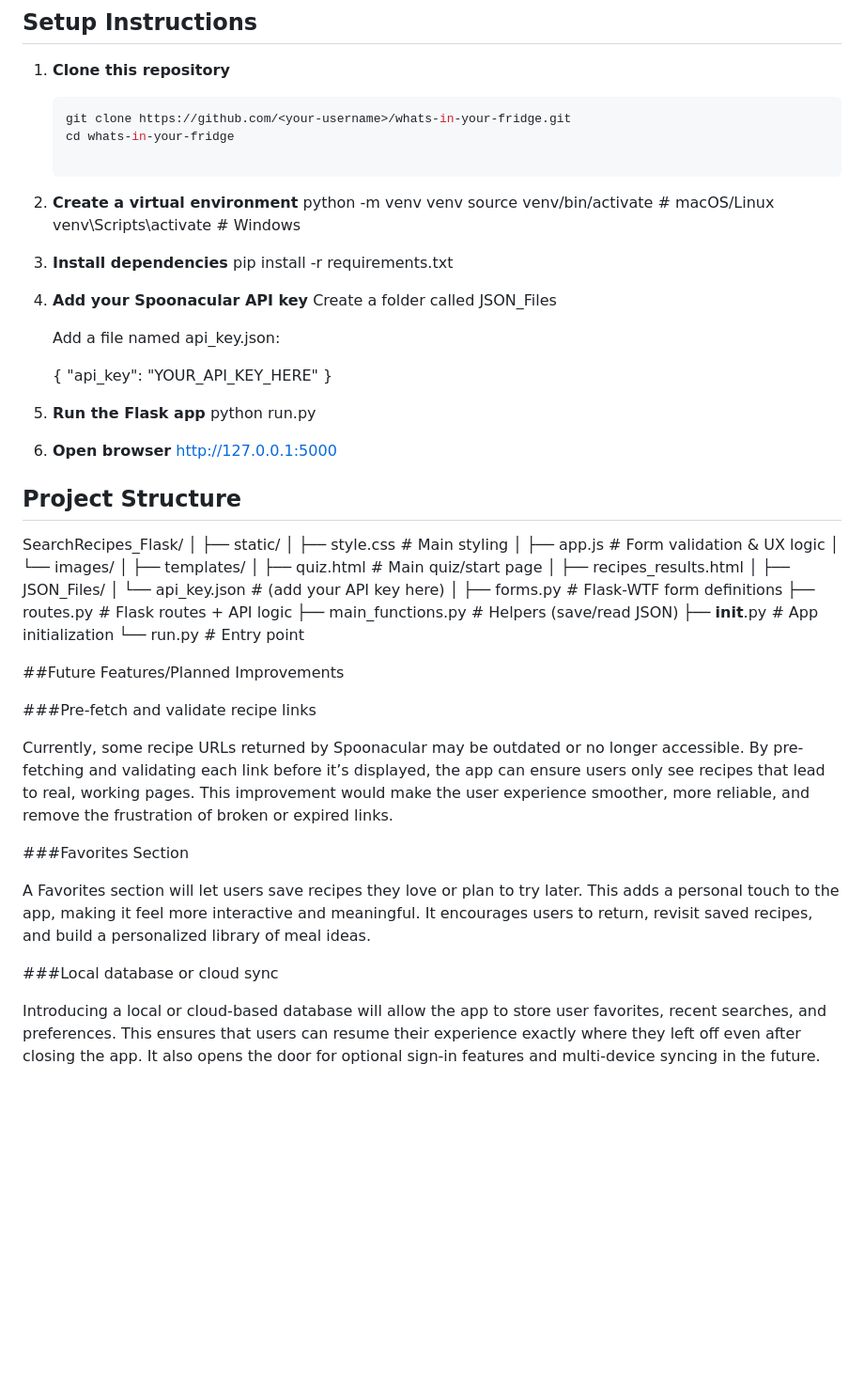
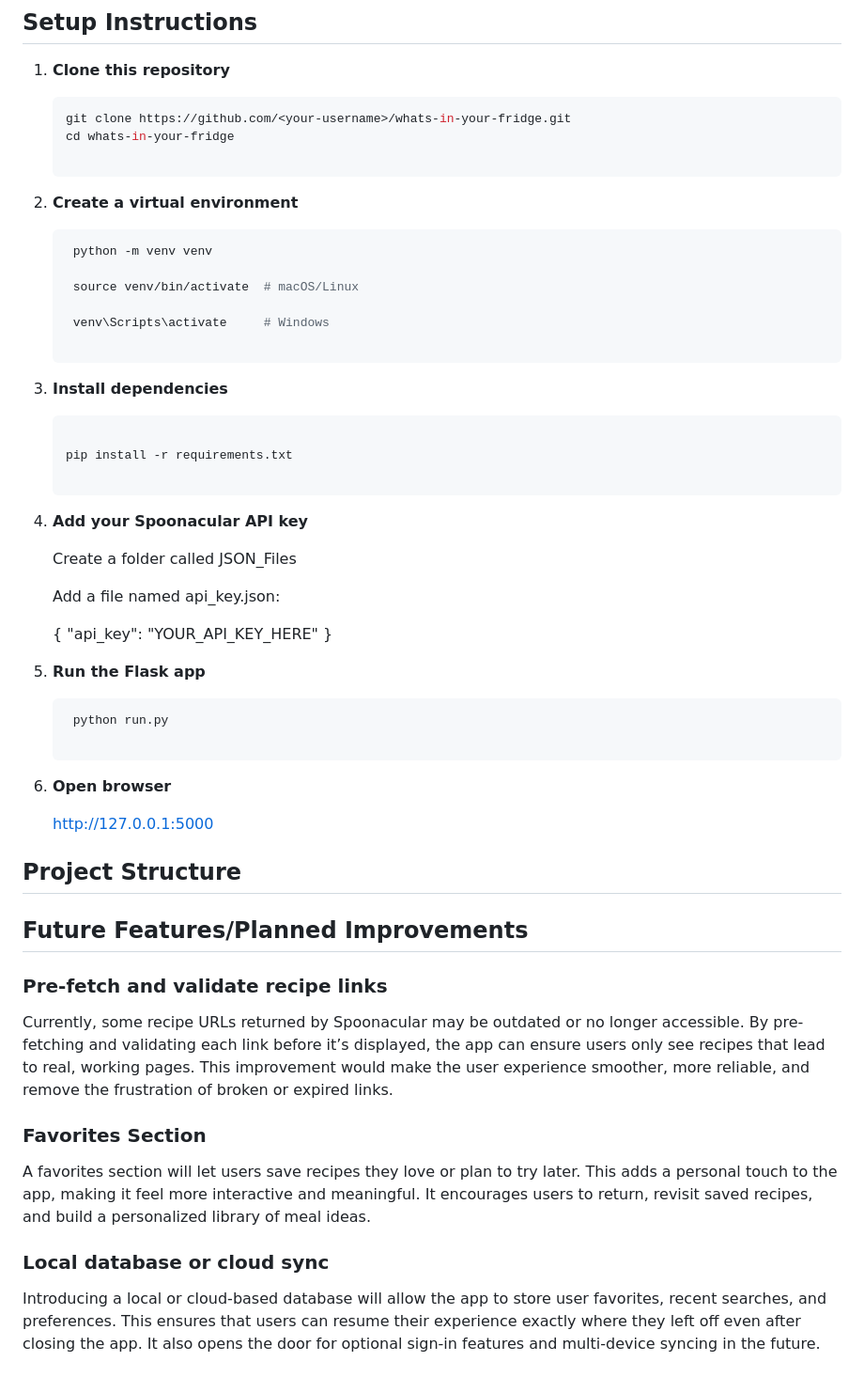
Before and after one commit to Gabhernan/whats-in-your-fridge, a Markdown page: README.md, the part around the change. Shown at 94% size. Rendered like a GitHub page; blank space fills up the shorter version.

Commit message:
Update README
Updated the README to correct numbering and formatting issues

````diff
--- a/README.md
+++ b/README.md
@@ -56,14 +56,20 @@ add here
    cd whats-in-your-fridge
 
 2. **Create a virtual environment**
+   ```bash
     python -m venv venv
+
     source venv/bin/activate  # macOS/Linux
+
     venv\Scripts\activate     # Windows
 
 3. **Install dependencies**
-    pip install -r requirements.txt
+   ```bash
+
+   pip install -r requirements.txt
 
 4. **Add your Spoonacular API key**
+
     Create a folder called JSON_Files
 
     Add a file named api_key.json:
@@ -72,48 +78,31 @@ add here
         "api_key": "YOUR_API_KEY_HERE"
     }
 
-5. **Run the Flask app**
+6. **Run the Flask app**
+   ```bash
     python run.py
 
-6. **Open browser**
+7. **Open browser**
+
     http://127.0.0.1:5000
 
 ## Project Structure
 
-SearchRecipes_Flask/
-│
-├── static/
-│   ├── style.css          # Main styling
-│   ├── app.js             # Form validation & UX logic
-│   └── images/
-│
-├── templates/
-│   ├── quiz.html          # Main quiz/start page
-│   ├── recipes_results.html
-│
-├── JSON_Files/
-│   └── api_key.json       # (add your API key here)
-│
-├── forms.py               # Flask-WTF form definitions
-├── routes.py              # Flask routes + API logic
-├── main_functions.py      # Helpers (save/read JSON)
-├── __init__.py            # App initialization
-└── run.py                 # Entry point
 
-##Future Features/Planned Improvements
+## Future Features/Planned Improvements
 
-###Pre-fetch and validate recipe links
+### Pre-fetch and validate recipe links
 
 Currently, some recipe URLs returned by Spoonacular may be outdated or no longer accessible.
 By pre-fetching and validating each link before it’s displayed, the app can ensure users only see recipes that lead to real, working pages.
 This improvement would make the user experience smoother, more reliable, and remove the frustration of broken or expired links.
 
-###Favorites Section
+### Favorites Section
 
-A Favorites section will let users save recipes they love or plan to try later. This adds a personal touch to the app, making it feel more interactive and meaningful.
+A favorites section will let users save recipes they love or plan to try later. This adds a personal touch to the app, making it feel more interactive and meaningful.
 It encourages users to return, revisit saved recipes, and build a personalized library of meal ideas.
 
-###Local database or cloud sync
+### Local database or cloud sync
 
 Introducing a local or cloud-based database will allow the app to store user favorites, recent searches, and preferences.
 This ensures that users can resume their experience exactly where they left off even after closing the app.
````
